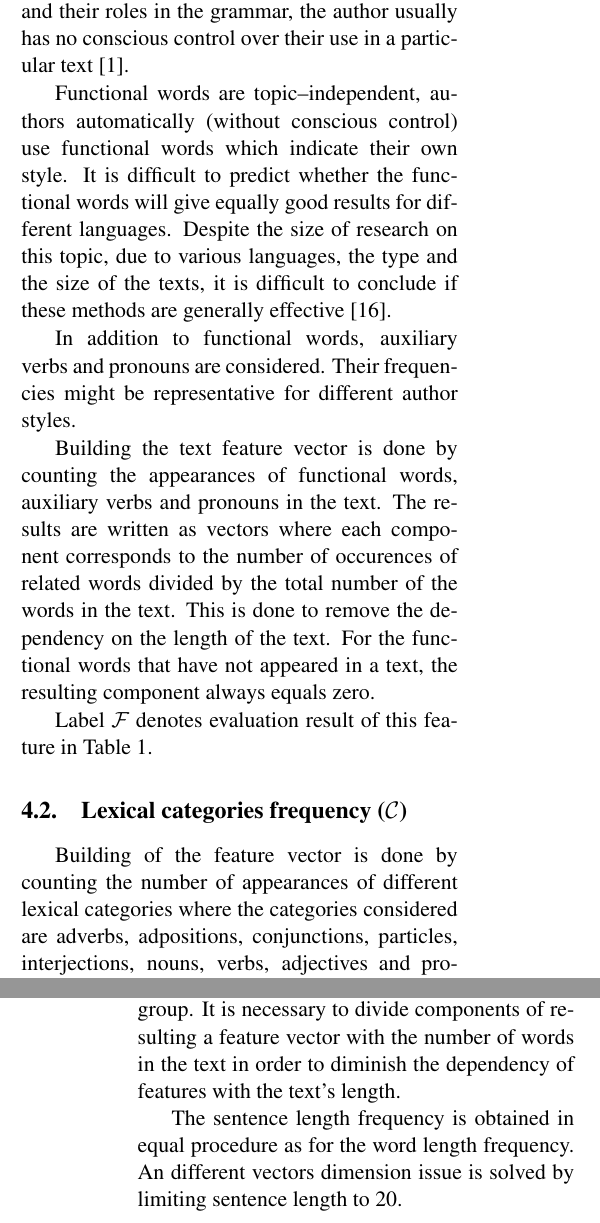
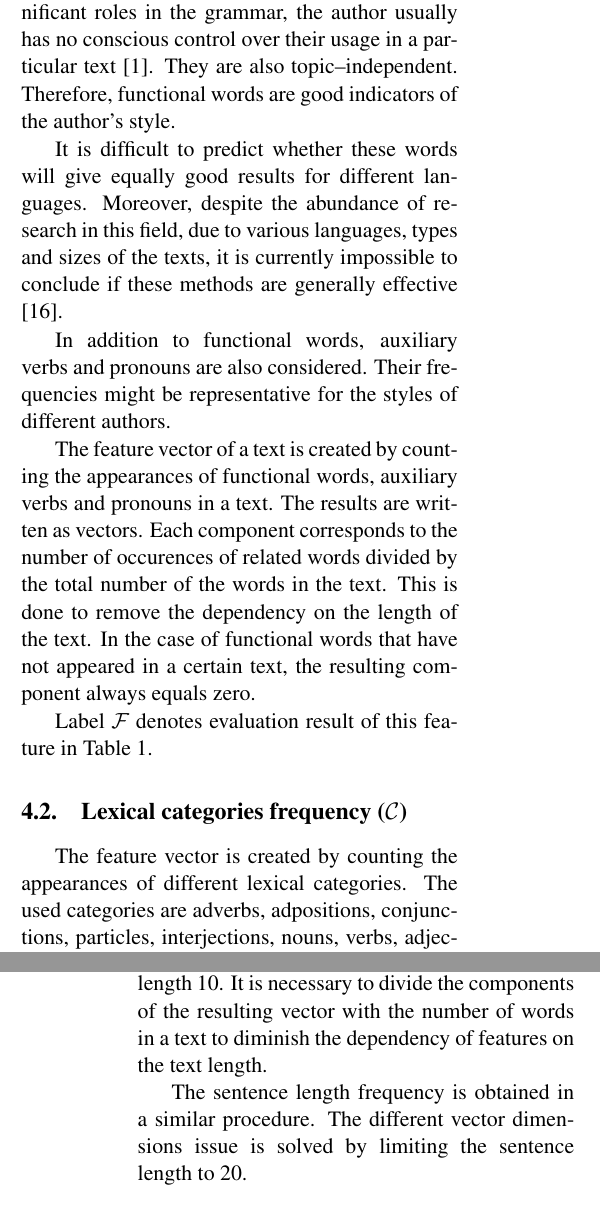
Before and after one commit to ivan444/hr-author-atribution, a LaTeX paper (clanak/clanak.tex): two parts of the columns of pages 3 and 4 of 6, joined at a grey line, cut so that both start at the same text. Compiled offline with pdfLaTeX.

Commit message:
ispravci, empire strikes back

```diff
--- a/clanak/clanak.tex
+++ b/clanak/clanak.tex
@@ -313,3 +313,0 @@ author. However, even the frequency of frequent functional words can distinguish
-functional words and their roles in the grammar, the author usually has no
-conscious control over their use in a particular text
-\citep{argamon2005measuring}.
@@ -316,29 +317,28 @@ conscious control over their use in a particular text
+Due to the high frequency of the functional words and their significant roles in the grammar, the author
+usually has no conscious control over their usage in a particular text
+\citep{argamon2005measuring}. They are also topic--independent.
+Therefore, functional words are good indicators of the author's style.
 
-Functional words are topic--independent, authors automatically (without conscious
-control) use functional words which indicate their own style.
-%During the changing
-%of the language of documents, it is also neccessary to update the set of
-%functional words with which the system works.
-It is difficult to predict whether the functional words will give equally good
-results for different languages. Despite the size of research on this
-topic, due to various languages, the type and the size of the texts, it is
-difficult to conclude if these methods are generally effective \citep{zhao2005effective}.
+It is difficult to predict whether these words will give equally good
+results for different languages. Moreover, despite the abundance of research in this
+field, due to various languages, types and sizes of the texts, it is
+currently impossible to conclude if these methods are generally effective \citep{zhao2005effective}.
 
-In addition to functional words, auxiliary verbs and pronouns are considered.
-Their frequencies might be representative for different author styles.
+In addition to functional words, auxiliary verbs and pronouns are also considered.
+Their frequencies might be representative for the styles of different authors.
 
-Building the text feature vector is done by counting the appearances
-of functional words, auxiliary verbs and pronouns in the text. The results
-are written as vectors where each component corresponds to the number of occurences of
+The feature vector of a text is created by counting the appearances
+of functional words, auxiliary verbs and pronouns in a text. The results
+are written as vectors. Each component corresponds to the number of occurences of
 related words divided by the total number of the words in the text. This is done
-to remove the dependency on the length of the text. For the functional words that
-have not appeared in a text, the resulting component always equals zero.
+to remove the dependency on the length of the text. In the case of functional words that
+have not appeared in a certain text, the resulting component always equals zero.
 
 Label $\mathcal{F}$ denotes evaluation result of this feature in Table
 \ref{tbl:eval}.
 
 \subsection{Lexical categories frequency ($\mathcal{C}$)}
 \label{sec:rijeci-grupe}
-Building of the feature vector is done by counting the number of appearances of
-different lexical categories where the categories considered are adverbs,
+The feature vector is created by counting the appearances of
+different lexical categories. The used categories are adverbs,
 adpositions, conjunctions, particles, interjections, nouns, verbs, adjectives and
@@ -393,3 +392,0 @@ length of words at length of 10. All words longer than 10 characters are
-counted to the 10th group. It is necessary to divide components of resulting a feature
-vector with the number of words in the text in order to diminish the dependency
-of features with the text's length.
@@ -396,5 +397,8 @@ of features with the text's length.
+All the words longer than 10 characters are attributed to the group of length 10.
+It is necessary to divide the components of the resulting vector
+with the number of words in a text to diminish the dependency of features on the text
+length.
 
-The sentence length frequency is obtained in equal procedure as for the word
-length frequency. An different vectors dimension issue is solved by limiting
-sentence length to 20.
+The sentence length frequency is obtained in a similar procedure.
+The different vector dimensions issue is solved by limiting the sentence length to 20.
 
```
Also changed, not shown: clanak/clanak.tex (94 more changed lines).
